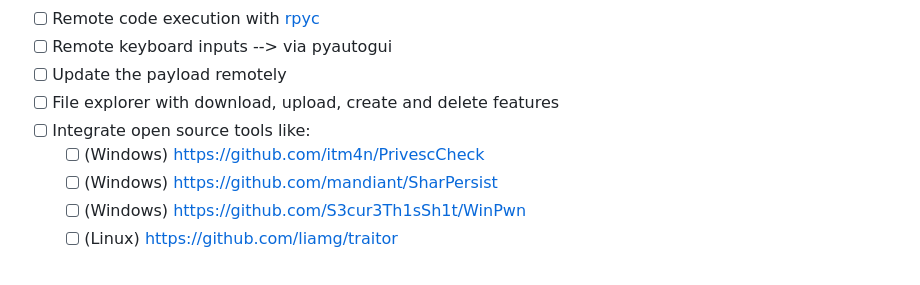
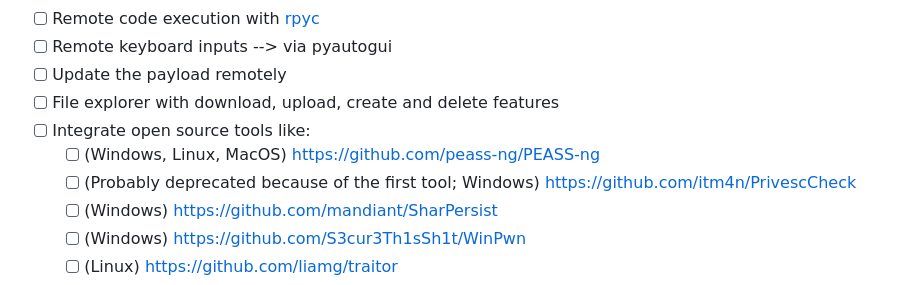
Before and after one commit to mwelsch/O.P.A, a Markdown page: README.md, the part around the change. Rendered like a GitHub page.

Commit message:
Updated projects used

```diff
--- a/README.md
+++ b/README.md
@@ -13,7 +13,8 @@
 - [ ] Update the payload remotely
 - [ ] File explorer with download, upload, create and delete features
 - [ ] Integrate open source tools like:
-  - [ ] (Windows) https://github.com/itm4n/PrivescCheck
+  - [ ] (Windows, Linux, MacOS) https://github.com/peass-ng/PEASS-ng
+  - [ ] (Probably deprecated because of the first tool; Windows) https://github.com/itm4n/PrivescCheck
   - [ ] (Windows) https://github.com/mandiant/SharPersist
   - [ ] (Windows) https://github.com/S3cur3Th1sSh1t/WinPwn
   - [ ] (Linux) https://github.com/liamg/traitor
```
